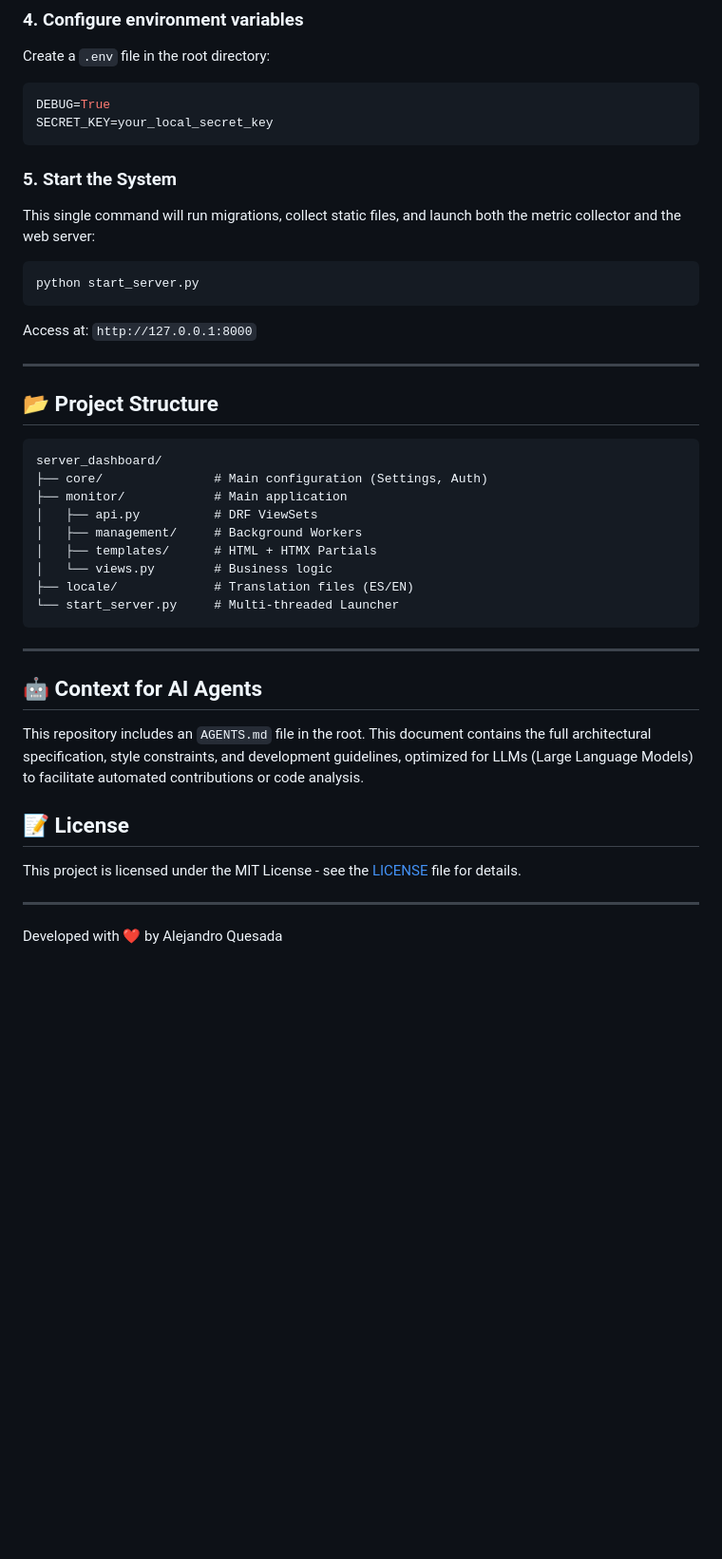
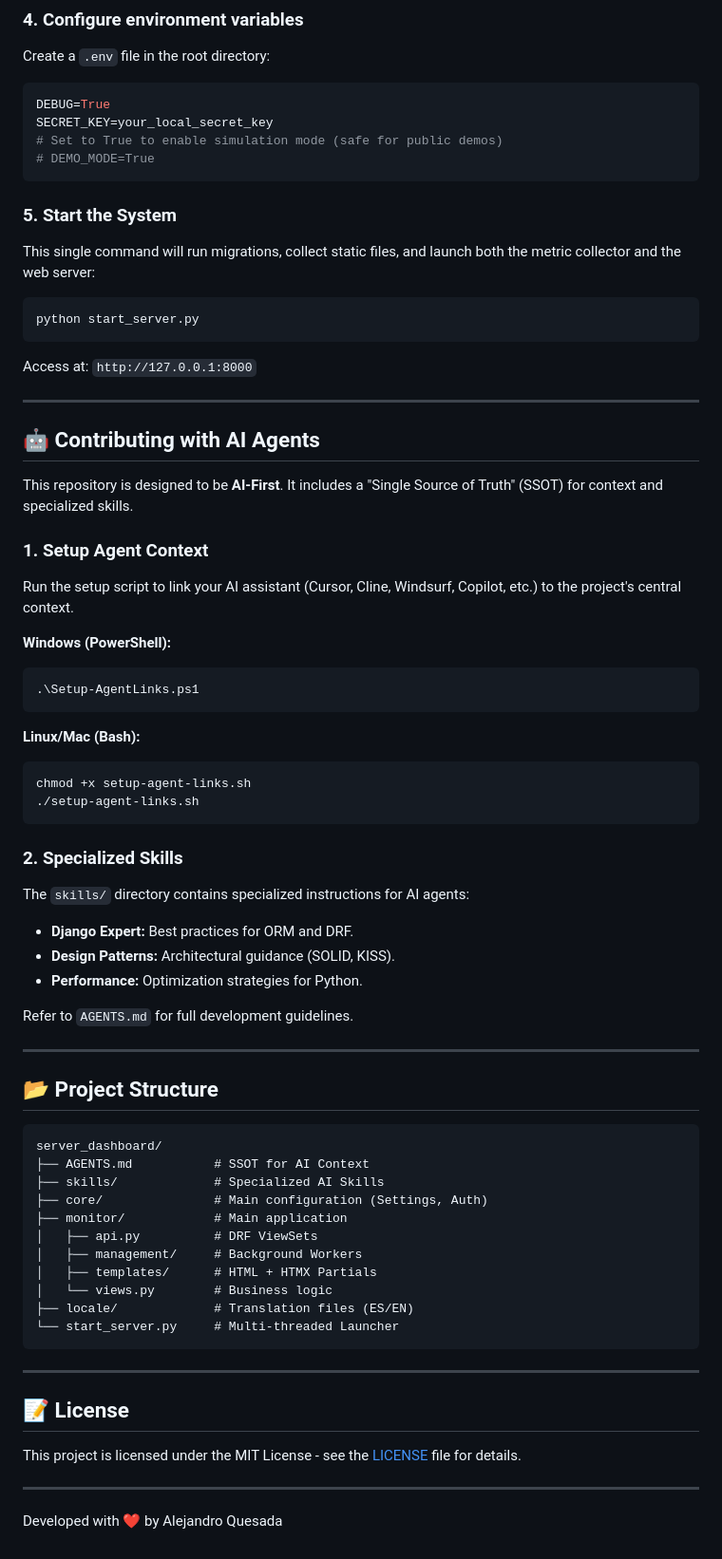
Before and after one commit to alejandroqs/remote-server-admin, a Markdown page: README.md, the part around one of its changes. Shown at 95% size. GitHub-like rendering; blank space fills up the shorter version.

````diff
--- a/README.md
+++ b/README.md
@@ -88,6 +88,8 @@ Create a `.env` file in the root directory:
 ```ini
 DEBUG=True
 SECRET_KEY=your_local_secret_key
+# Set to True to enable simulation mode (safe for public demos)
+# DEMO_MODE=True
 ```
 
 ### 5. Start the System
@@ -98,9 +100,40 @@ python start_server.py
 Access at: `http://127.0.0.1:8000`
 
 ---
+
+## 🤖 Contributing with AI Agents
+
+This repository is designed to be **AI-First**. It includes a "Single Source of Truth" (SSOT) for context and specialized skills.
+
+### 1. Setup Agent Context
+Run the setup script to link your AI assistant (Cursor, Cline, Windsurf, Copilot, etc.) to the project's central context.
+
+**Windows (PowerShell):**
+```powershell
+.\Setup-AgentLinks.ps1
+```
+
+**Linux/Mac (Bash):**
+```bash
+chmod +x setup-agent-links.sh
+./setup-agent-links.sh
+```
+
+### 2. Specialized Skills
+The `skills/` directory contains specialized instructions for AI agents:
+*   **Django Expert:** Best practices for ORM and DRF.
+*   **Design Patterns:** Architectural guidance (SOLID, KISS).
+*   **Performance:** Optimization strategies for Python.
+
+Refer to `AGENTS.md` for full development guidelines.
+
+---
+
 ## 📂 Project Structure
 ```text
 server_dashboard/
+├── AGENTS.md           # SSOT for AI Context
+├── skills/             # Specialized AI Skills
 ├── core/               # Main configuration (Settings, Auth)
 ├── monitor/            # Main application
 │   ├── api.py          # DRF ViewSets
@@ -110,13 +143,13 @@ server_dashboard/
 ├── locale/             # Translation files (ES/EN)
 └── start_server.py     # Multi-threaded Launcher
 ```
+
 ---
-## 🤖 Context for AI Agents
-This repository includes an `AGENTS.md` file in the root. This document contains the full architectural specification, style constraints, and development guidelines, optimized for LLMs (Large Language Models) to facilitate automated contributions or code analysis.
 
 ## 📝 License
 
 This project is licensed under the MIT License - see the [LICENSE](LICENSE.md) file for details.
 
 ---
+
 Developed with ❤️ by Alejandro Quesada
````
Also changed, not shown: other parts of README.md (+7 -7 lines), AGENTS.md (+34 -13 lines).
